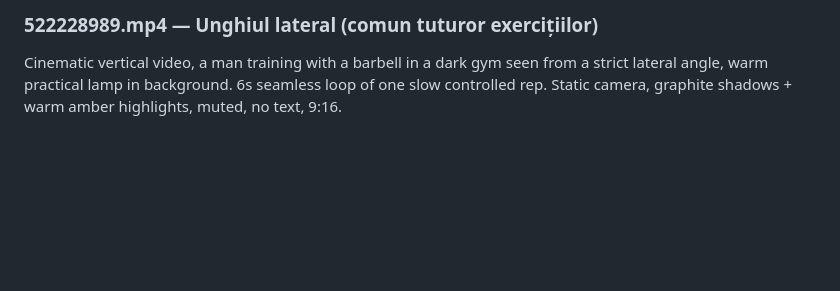
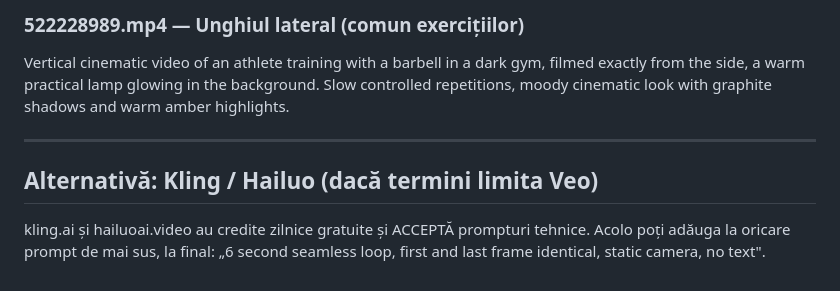
Before and after one commit to zuzu-bit/forja, a Markdown page: VIDEO.md, the part around one of its changes. Rendered like a GitHub page; blank space fills up the shorter version.

```diff
--- a/VIDEO.md
+++ b/VIDEO.md
@@ -56,3 +52,11 @@ Same style: a man performing romanian deadlifts with a barbell, dark gym, warm a
 
-### 522228989.mp4 — Unghiul lateral (comun tuturor exercițiilor)
-Cinematic vertical video, a man training with a barbell in a dark gym seen from a strict lateral angle, warm practical lamp in background. 6s seamless loop of one slow controlled rep. Static camera, graphite shadows + warm amber highlights, muted, no text, 9:16.
+### 522228989.mp4 — Unghiul lateral (comun exercițiilor)
+Vertical cinematic video of an athlete training with a barbell in a dark gym, filmed exactly from the side, a warm practical lamp glowing in the background. Slow controlled repetitions, moody cinematic look with graphite shadows and warm amber highlights.
+
+---
+
+## Alternativă: Kling / Hailuo (dacă termini limita Veo)
+
+kling.ai și hailuoai.video au credite zilnice gratuite și ACCEPTĂ prompturi
+tehnice. Acolo poți adăuga la oricare prompt de mai sus, la final:
+„6 second seamless loop, first and last frame identical, static camera, no text".
```
Also changed, not shown: other parts of VIDEO.md (+26 -30 lines).
